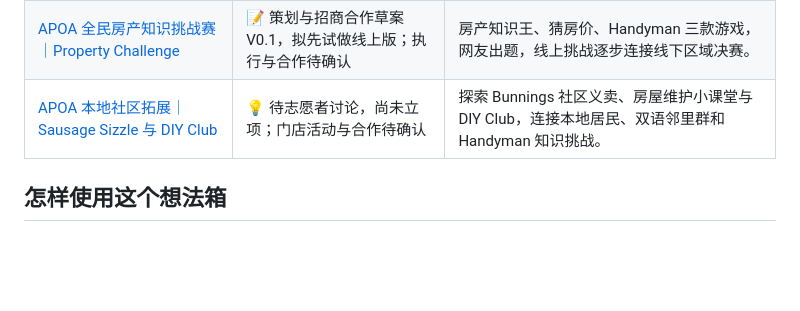
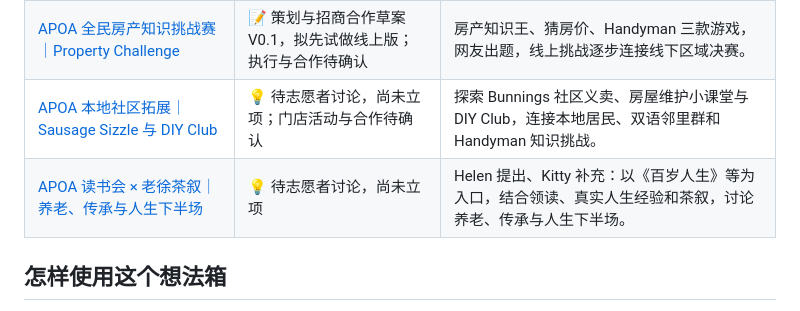
Before and after one commit to apoa-org/organization-handbook, a Markdown page: ideas/README.md, the part around the change. Drawn GitHub-style; blank space fills up the shorter version.

Commit message:
docs(ideas): index book club and tea talk idea

```diff
--- a/ideas/README.md
+++ b/ideas/README.md
@@ -13,6 +13,7 @@
 | [APOA 邻里群｜Neighbourhood Connect](neighbourhood-connect.md) | 💡 待志愿者讨论，尚未立项 | 按地区通过微信和 WhatsApp 连接居民，邀请地区志愿者协助，让大家有机会学习知识、分享资源、争取发声。 |
 | [APOA 全民房产知识挑战赛｜Property Challenge](property-challenge.md) | 📝 策划与招商合作草案 V0.1，拟先试做线上版；执行与合作待确认 | 房产知识王、猜房价、Handyman 三款游戏，网友出题，线上挑战逐步连接线下区域决赛。 |
 | [APOA 本地社区拓展｜Sausage Sizzle 与 DIY Club](local-community-outreach.md) | 💡 待志愿者讨论，尚未立项；门店活动与合作待确认 | 探索 Bunnings 社区义卖、房屋维护小课堂与 DIY Club，连接本地居民、双语邻里群和 Handyman 知识挑战。 |
+| [APOA 读书会 × 老徐茶叙｜养老、传承与人生下半场](book-club-tea-talk.md) | 💡 待志愿者讨论，尚未立项 | Helen 提出、Kitty 补充：以《百岁人生》等为入口，结合领读、真实人生经验和茶叙，讨论养老、传承与人生下半场。 |
 
 ## 怎样使用这个想法箱
 
```
